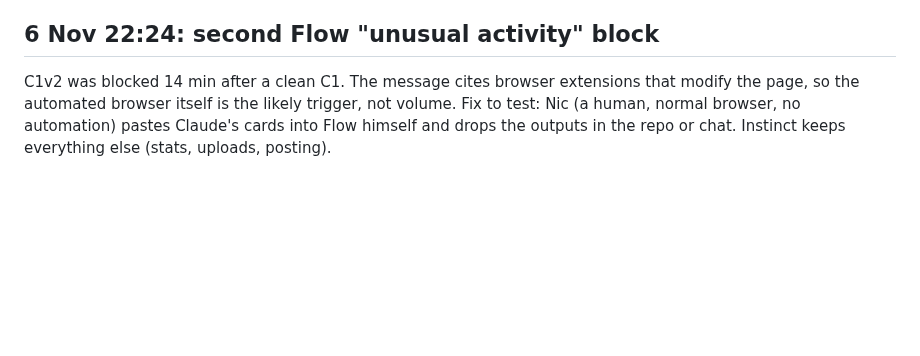
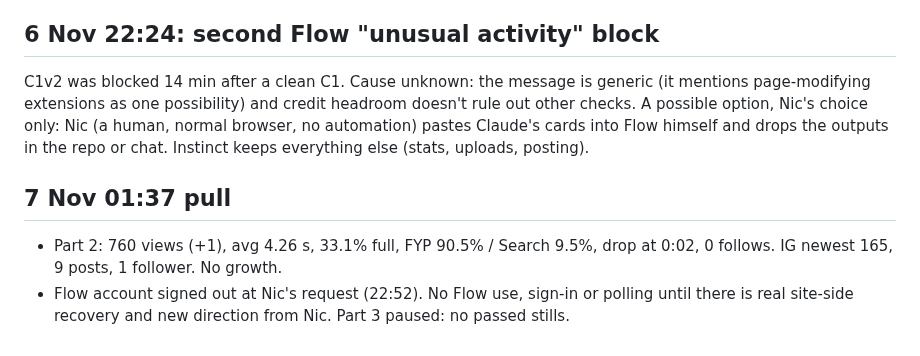
Before and after one commit to NH1221/shizen, a Markdown page: pipeline/PLAYBOOK.md, the part around the change. Rendered like a GitHub page; blank space fills up the shorter version.

Commit message:
Playbook: 01:37 pull; Flow paused; block cause kept unknown
Co-Authored-By: Claude Opus 5.5 <noreply@anthropic.com>
Claude-Session: https://claude.ai/code/session_01C8oDUZKpMHSf3tRwyiArxK

```diff
--- a/pipeline/PLAYBOOK.md
+++ b/pipeline/PLAYBOOK.md
@@ -116,4 +116,8 @@ Video, not slideshow; deadline removed. One Flow account only; no switching acco
 - Action: put those phrases into captions and on-screen text (search is the one channel that compounds after the FYP test batch ends). Part 3 caption gets "no gi rash guard". Queue a search-first post: "rating the best no gi rash guards at my gym" (POV, low motion, back prints only, Shizen last).
 
 ## 6 Nov 22:24: second Flow "unusual activity" block
-C1v2 was blocked 14 min after a clean C1. The message cites browser extensions that modify the page, so the automated browser itself is the likely trigger, not volume. Fix to test: Nic (a human, normal browser, no automation) pastes Claude's cards into Flow himself and drops the outputs in the repo or chat. Instinct keeps everything else (stats, uploads, posting).
+C1v2 was blocked 14 min after a clean C1. Cause unknown: the message is generic (it mentions page-modifying extensions as one possibility) and credit headroom doesn't rule out other checks. A possible option, Nic's choice only: Nic (a human, normal browser, no automation) pastes Claude's cards into Flow himself and drops the outputs in the repo or chat. Instinct keeps everything else (stats, uploads, posting).
+
+## 7 Nov 01:37 pull
+- Part 2: 760 views (+1), avg 4.26 s, 33.1% full, FYP 90.5% / Search 9.5%, drop at 0:02, 0 follows. IG newest 165, 9 posts, 1 follower. No growth.
+- Flow account signed out at Nic's request (22:52). No Flow use, sign-in or polling until there is real site-side recovery and new direction from Nic. Part 3 paused: no passed stills.
```
